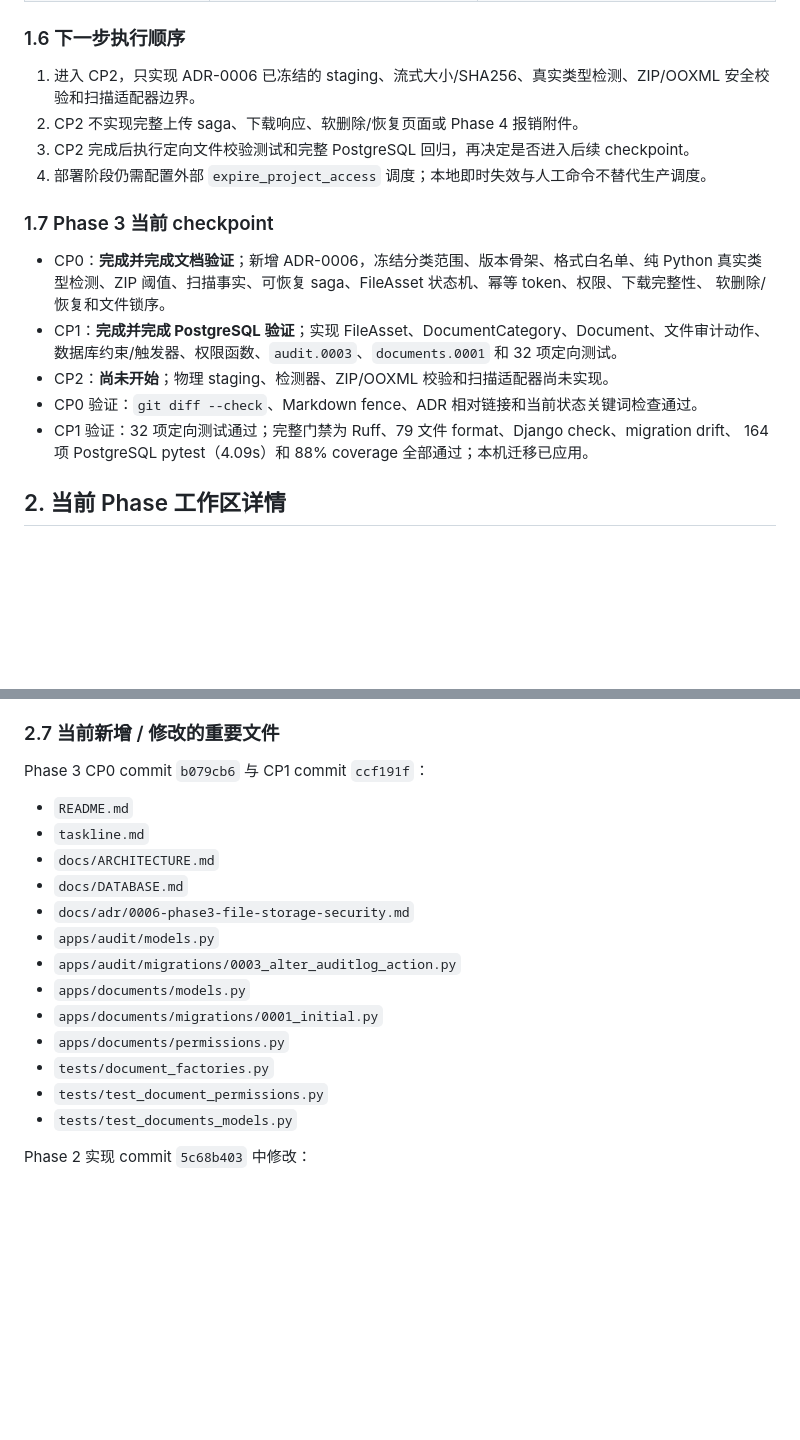
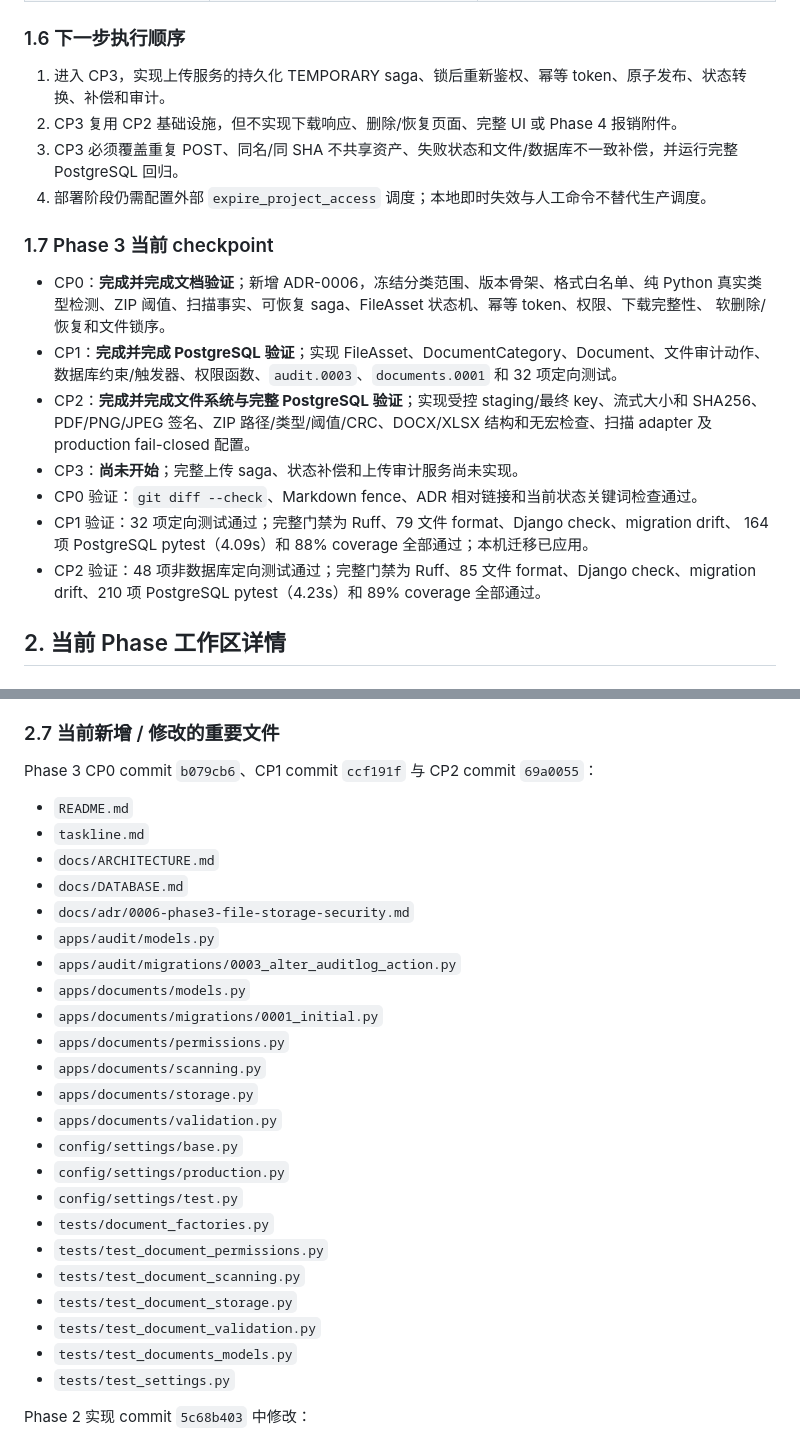
Before and after one commit to ACM-player/Document_filing_reimbursemment_system, a Markdown page: taskline.md, 2 parts joined by grey strips. GitHub-like rendering; blank space fills up the shorter version.

```diff
--- a/taskline.md
+++ b/taskline.md
@@ -76,9 +79,9 @@ Phase 3 文档工作树的新测试结果。
 
 ### 1.6 下一步执行顺序
 
-1. 进入 CP2，只实现 ADR-0006 已冻结的 staging、流式大小/SHA256、真实类型检测、ZIP/OOXML 安全校验和扫描适配器边界。
-2. CP2 不实现完整上传 saga、下载响应、软删除/恢复页面或 Phase 4 报销附件。
-3. CP2 完成后执行定向文件校验测试和完整 PostgreSQL 回归，再决定是否进入后续 checkpoint。
+1. 进入 CP3，实现上传服务的持久化 TEMPORARY saga、锁后重新鉴权、幂等 token、原子发布、状态转换、补偿和审计。
+2. CP3 复用 CP2 基础设施，但不实现下载响应、删除/恢复页面、完整 UI 或 Phase 4 报销附件。
+3. CP3 必须覆盖重复 POST、同名/同 SHA 不共享资产、失败状态和文件/数据库不一致补偿，并运行完整 PostgreSQL 回归。
 4. 部署阶段仍需配置外部 `expire_project_access` 调度；本地即时失效与人工命令不替代生产调度。
 
 ### 1.7 Phase 3 当前 checkpoint
@@ -88,10 +91,15 @@ Phase 3 文档工作树的新测试结果。
   软删除/恢复和文件锁序。
 - CP1：**完成并完成 PostgreSQL 验证**；实现 FileAsset、DocumentCategory、Document、文件审计动作、
   数据库约束/触发器、权限函数、`audit.0003`、`documents.0001` 和 32 项定向测试。
-- CP2：**尚未开始**；物理 staging、检测器、ZIP/OOXML 校验和扫描适配器尚未实现。
+- CP2：**完成并完成文件系统与完整 PostgreSQL 验证**；实现受控 staging/最终 key、流式大小和 SHA256、
+  PDF/PNG/JPEG 签名、ZIP 路径/类型/阈值/CRC、DOCX/XLSX 结构和无宏检查、扫描 adapter 及 production
+  fail-closed 配置。
+- CP3：**尚未开始**；完整上传 saga、状态补偿和上传审计服务尚未实现。
 - CP0 验证：`git diff --check`、Markdown fence、ADR 相对链接和当前状态关键词检查通过。
 - CP1 验证：32 项定向测试通过；完整门禁为 Ruff、79 文件 format、Django check、migration drift、
   164 项 PostgreSQL pytest（4.09s）和 88% coverage 全部通过；本机迁移已应用。
+- CP2 验证：48 项非数据库定向测试通过；完整门禁为 Ruff、85 文件 format、Django check、migration
+  drift、210 项 PostgreSQL pytest（4.23s）和 89% coverage 全部通过。
 
 ## 2. 当前 Phase 工作区详情
 
@@ -161,7 +169,7 @@ Phase 3 文档工作树的新测试结果。
 
 ### 2.7 当前新增 / 修改的重要文件
 
-Phase 3 CP0 commit `b079cb6` 与 CP1 commit `ccf191f`：
+Phase 3 CP0 commit `b079cb6`、CP1 commit `ccf191f` 与 CP2 commit `69a0055`：
 
 - `README.md`
 - `taskline.md`
@@ -173,9 +181,19 @@ Phase 3 CP0 commit `b079cb6` 与 CP1 commit `ccf191f`：
 - `apps/documents/models.py`
 - `apps/documents/migrations/0001_initial.py`
 - `apps/documents/permissions.py`
+- `apps/documents/scanning.py`
+- `apps/documents/storage.py`
+- `apps/documents/validation.py`
+- `config/settings/base.py`
+- `config/settings/production.py`
+- `config/settings/test.py`
 - `tests/document_factories.py`
 - `tests/test_document_permissions.py`
+- `tests/test_document_scanning.py`
+- `tests/test_document_storage.py`
+- `tests/test_document_validation.py`
 - `tests/test_documents_models.py`
+- `tests/test_settings.py`
 
 Phase 2 实现 commit `5c68b403` 中修改：
 
```
Also changed, not shown: other parts of taskline.md (+37 -8 lines).
